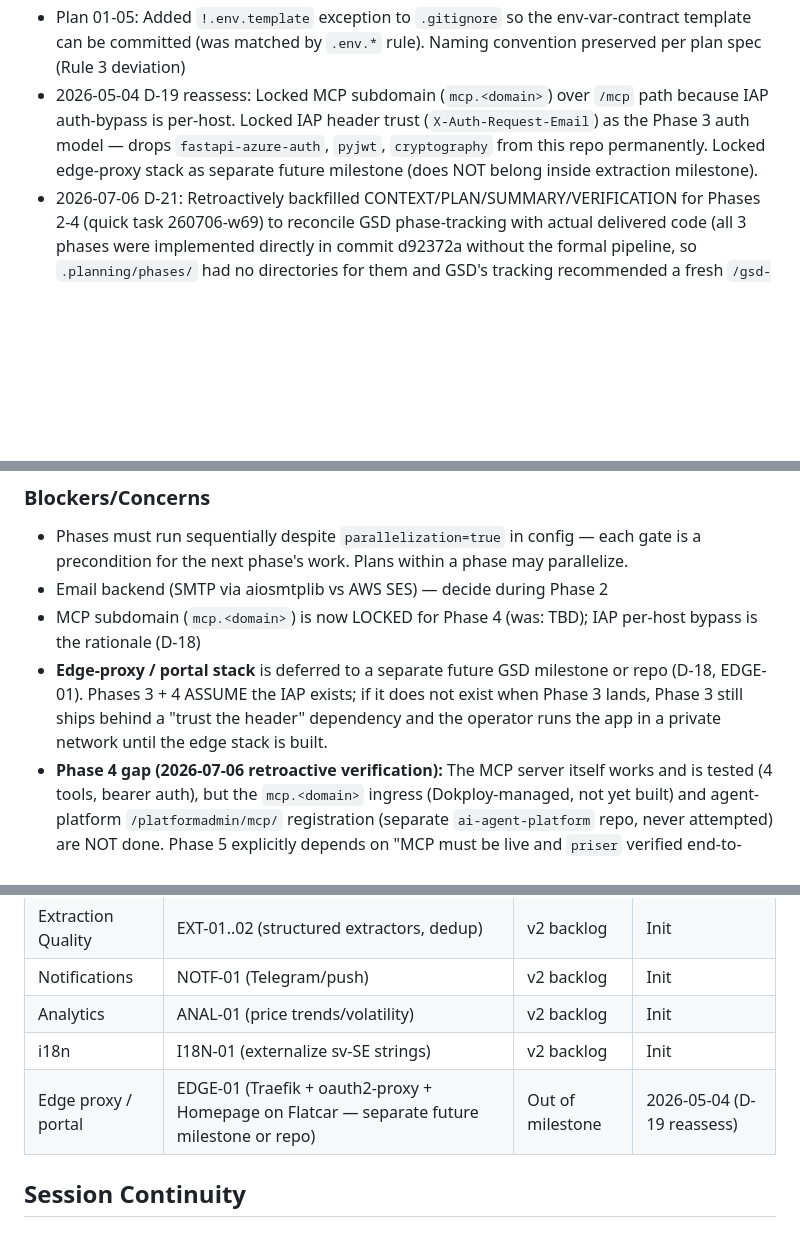
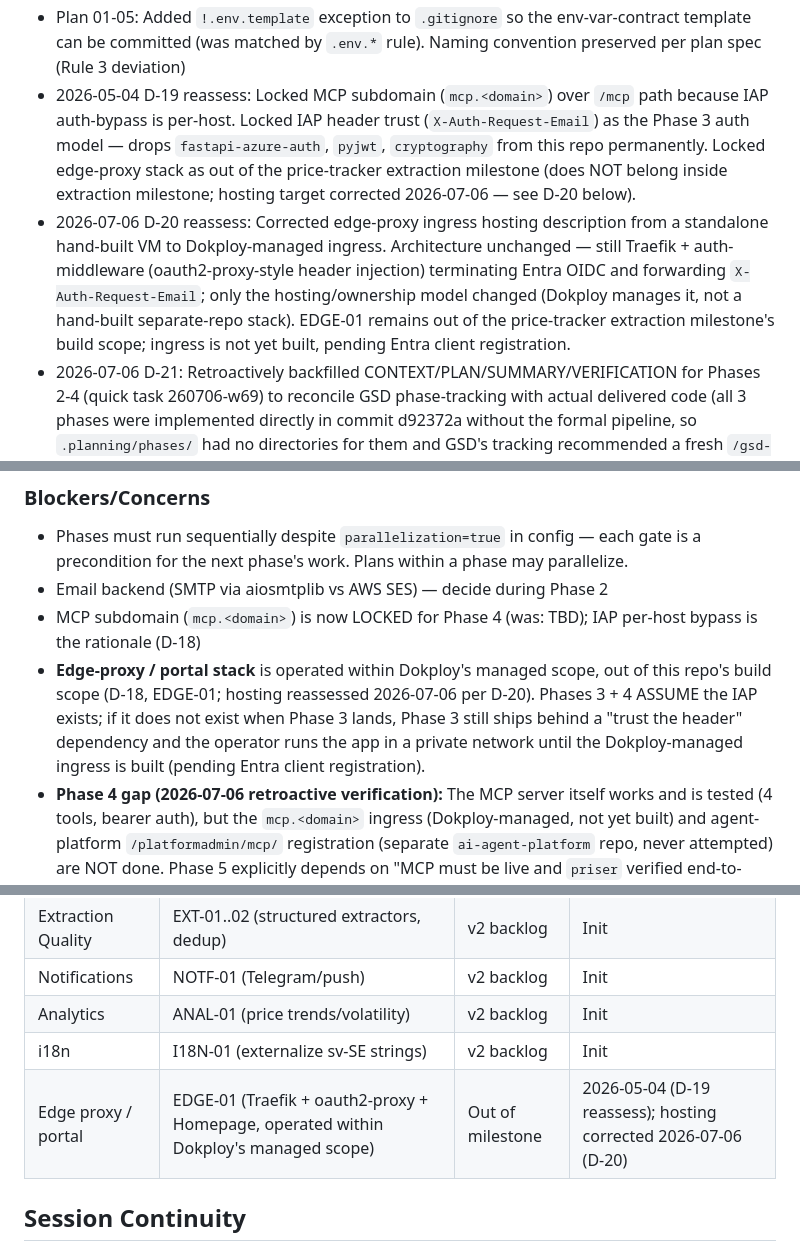
Before and after one commit to MagTer/price-tracker, a Markdown page: .planning/STATE.md, 3 parts joined by grey strips. Drawn GitHub-style; blank space fills up the shorter version.

Commit message:
docs(quick-260706-tq5): reassess edge-proxy hosting in STATE.md (D-20)
- Amended D-19 decision-log bullet's trailing clause; added new D-20 bullet
  below it recording the hosting-target correction
- Corrected Blockers/Concerns edge-proxy bullet: ingress operated within
  Dokploy's managed scope (was: deferred to a separate future GSD milestone
  or repo)
- Corrected Deferred Items EDGE-01 row to describe Dokploy-managed ingress
- Current Position, Quick Tasks Completed table, and Session Continuity left
  untouched per plan scope (handled separately once tq5 itself is recorded)

Deviation: dropped literal "Flatcar Container Linux VM in Proxmox" wording
from the plan's supplied D-20 bullet text (rephrased to "standalone
hand-built VM") since the plan's own verify command requires zero such
mentions in this file

```diff
--- a/.planning/STATE.md
+++ b/.planning/STATE.md
@@ -56,7 +56,8 @@ Recent decisions affecting current work:
 - Plan 01-04: No `tests/conftest.py` created — source repo had none in `tests/`, each test file constructs its own MagicMock/AsyncMock fixtures inline. Adding a conftest would have been an unsolicited refactor (verbatim port doctrine).
 - Plan 01-05: Bumped Dockerfile `POETRY_VERSION` from plan-spec 1.8.3 to 2.3.2 to match the project's PEP 621 `[project]` table (Plan 01-01 deviation continuation) — Poetry 1.8.3 rejected the manifest with "fields ['authors', 'description', 'name', 'version'] are required in package mode" (Rule 1 deviation, fix folded into Task 1 commit)
 - Plan 01-05: Added `!.env.template` exception to `.gitignore` so the env-var-contract template can be committed (was matched by `.env.*` rule). Naming convention preserved per plan spec (Rule 3 deviation)
-- 2026-05-04 D-19 reassess: Locked MCP subdomain (`mcp.<domain>`) over `/mcp` path because IAP auth-bypass is per-host. Locked IAP header trust (`X-Auth-Request-Email`) as the Phase 3 auth model — drops `fastapi-azure-auth`, `pyjwt`, `cryptography` from this repo permanently. Locked edge-proxy stack as separate future milestone (does NOT belong inside extraction milestone).
+- 2026-05-04 D-19 reassess: Locked MCP subdomain (`mcp.<domain>`) over `/mcp` path because IAP auth-bypass is per-host. Locked IAP header trust (`X-Auth-Request-Email`) as the Phase 3 auth model — drops `fastapi-azure-auth`, `pyjwt`, `cryptography` from this repo permanently. Locked edge-proxy stack as out of the price-tracker extraction milestone (does NOT belong inside extraction milestone; hosting target corrected 2026-07-06 — see D-20 below).
+- 2026-07-06 D-20 reassess: Corrected edge-proxy ingress hosting description from a standalone hand-built VM to Dokploy-managed ingress. Architecture unchanged — still Traefik + auth-middleware (oauth2-proxy-style header injection) terminating Entra OIDC and forwarding `X-Auth-Request-Email`; only the hosting/ownership model changed (Dokploy manages it, not a hand-built separate-repo stack). EDGE-01 remains out of the price-tracker extraction milestone's build scope; ingress is not yet built, pending Entra client registration.
 - 2026-07-06 D-21: Retroactively backfilled CONTEXT/PLAN/SUMMARY/VERIFICATION for Phases 2-4 (quick task 260706-w69) to reconcile GSD phase-tracking with actual delivered code (all 3 phases were implemented directly in commit d92372a without the formal pipeline, so `.planning/phases/` had no directories for them and GSD's tracking recommended a fresh `/gsd-discuss-phase 2` against already-working code). Phase 2/3 verified passed with 1 flagged live-check caveat each (Willys live price check; live UI walkthrough) — accepted per user decision. Phase 4 verified gaps_found: agent-platform registration and `mcp.<domain>` ingress genuinely not done. Corrected ROADMAP.md checkbox/progress-table and REQUIREMENTS.md's MCP-05/INFRA-06 traceability entries accordingly. Note: **D-20 is reserved** (not yet committed) for the still-pending edge-proxy Dokploy reassess quick task (260706-tq5) — use **D-22** for the next new decision, not D-20.
 
 ### Pending Todos
@@ -68,7 +69,7 @@ None yet.
 - Phases must run sequentially despite `parallelization=true` in config — each gate is a precondition for the next phase's work. Plans within a phase may parallelize.
 - Email backend (SMTP via aiosmtplib vs AWS SES) — decide during Phase 2
 - MCP subdomain (`mcp.<domain>`) is now LOCKED for Phase 4 (was: TBD); IAP per-host bypass is the rationale (D-18)
-- **Edge-proxy / portal stack** is deferred to a separate future GSD milestone or repo (D-18, EDGE-01). Phases 3 + 4 ASSUME the IAP exists; if it does not exist when Phase 3 lands, Phase 3 still ships behind a "trust the header" dependency and the operator runs the app in a private network until the edge stack is built.
+- **Edge-proxy / portal stack** is operated within Dokploy's managed scope, out of this repo's build scope (D-18, EDGE-01; hosting reassessed 2026-07-06 per D-20). Phases 3 + 4 ASSUME the IAP exists; if it does not exist when Phase 3 lands, Phase 3 still ships behind a "trust the header" dependency and the operator runs the app in a private network until the Dokploy-managed ingress is built (pending Entra client registration).
 - **Phase 4 gap (2026-07-06 retroactive verification):** The MCP server itself works and is tested (4 tools, bearer auth), but the `mcp.<domain>` ingress (Dokploy-managed, not yet built) and agent-platform `/platformadmin/mcp/` registration (separate `ai-agent-platform` repo, never attempted) are NOT done. Phase 5 explicitly depends on "MCP must be live and `priser` verified end-to-end" — this precondition is unmet. Do not start Phase 5 until this gap is closed or the dependency is explicitly re-scoped. See `.planning/phases/04-mcp-server-agent-wiring/04-VERIFICATION.md` for the full gap summary.
 - **Pending, unexecuted quick task:** `.planning/quick/260706-tq5-reassess-edge-proxy-plan-edge-01-d-18-ac/` has a written PLAN.md (reassessing the edge-proxy plan to reflect Dokploy as the ingress-management platform) that was never executed — the plan reserves decision ID **D-20** for when it runs. Do not reuse D-20 for anything else.
 
@@ -92,7 +93,7 @@ Items acknowledged and carried forward (v2 / post-extraction backlog from REQUIR
 | Notifications | NOTF-01 (Telegram/push) | v2 backlog | Init |
 | Analytics | ANAL-01 (price trends/volatility) | v2 backlog | Init |
 | i18n | I18N-01 (externalize sv-SE strings) | v2 backlog | Init |
-| Edge proxy / portal | EDGE-01 (Traefik + oauth2-proxy + Homepage on Flatcar — separate future milestone or repo) | Out of milestone | 2026-05-04 (D-19 reassess) |
+| Edge proxy / portal | EDGE-01 (Traefik + oauth2-proxy + Homepage, operated within Dokploy's managed scope) | Out of milestone | 2026-05-04 (D-19 reassess); hosting corrected 2026-07-06 (D-20) |
 
 ## Session Continuity
 
```
